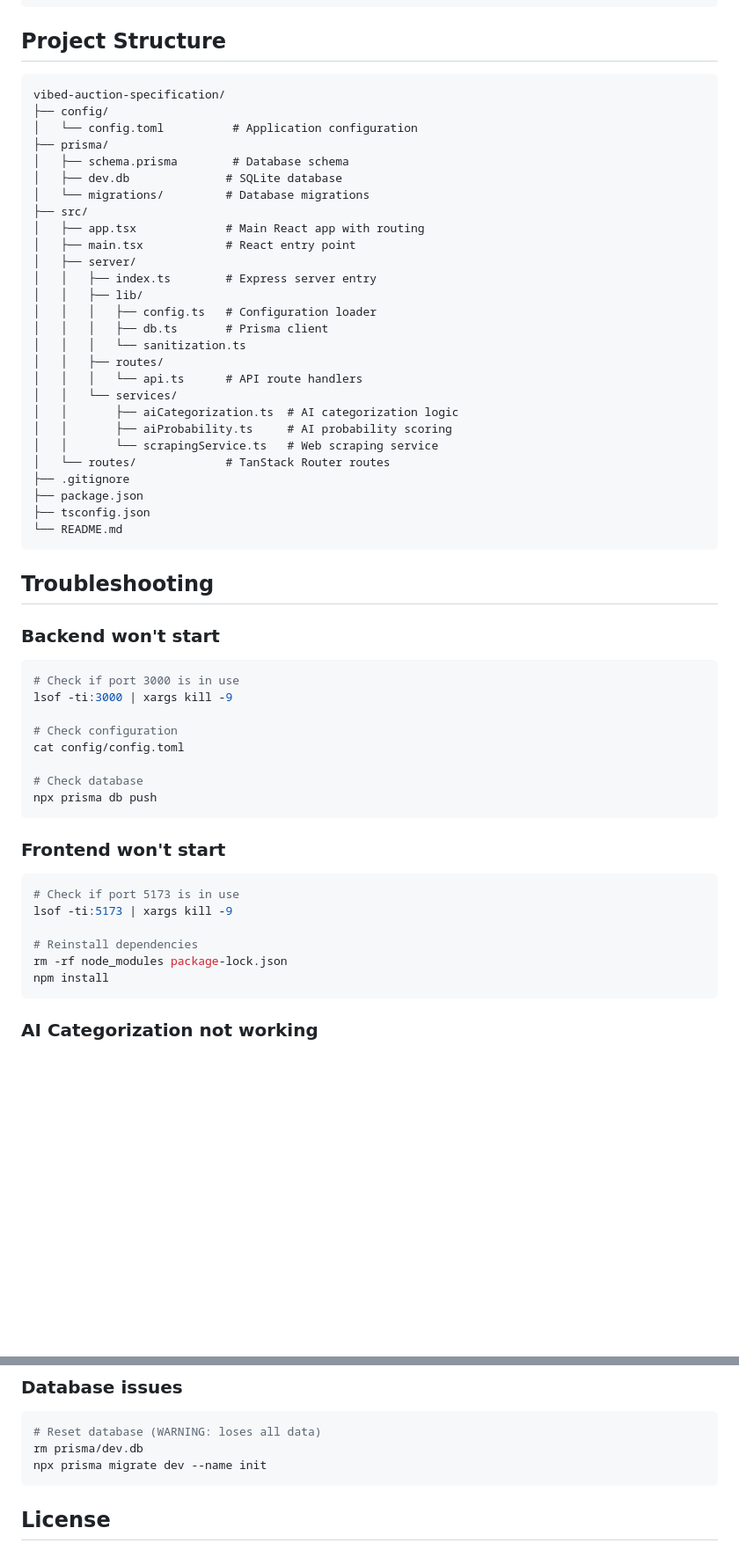
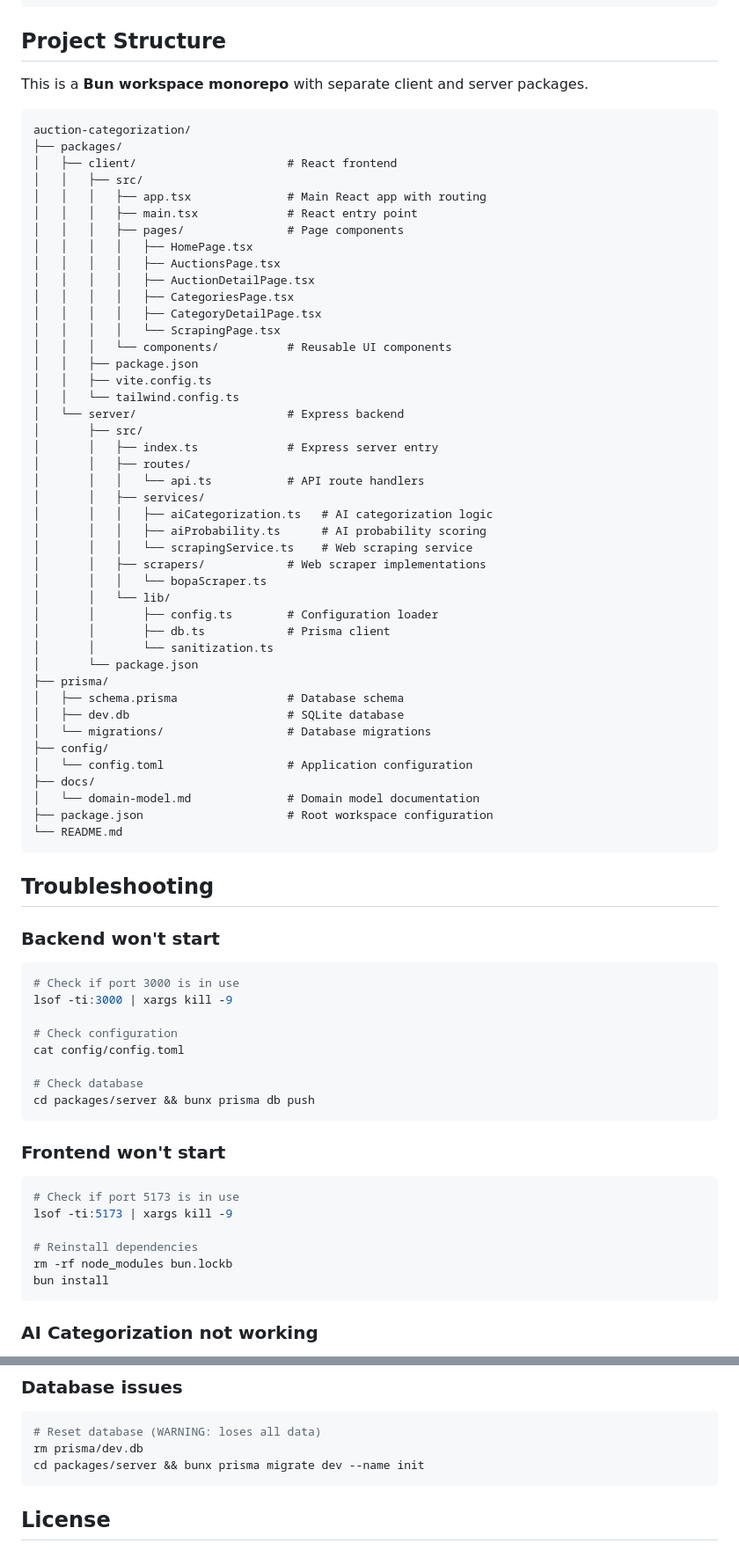
Before and after one commit to Jonohas/auction-categorization, a Markdown page: README.MD, 2 parts joined by grey strips. Shown at 88% size. Drawn GitHub-style; blank space fills up the shorter version.

Commit message:
refactor: update README to match the new code structure (#14)
* refactor: update README to match the new code structure

* feat: add ARCHITECTURE documentation

````diff
--- a/README.MD
+++ b/README.MD
@@ -238,33 +227,51 @@ export AI_AZURE_DEPLOYMENT="gpt-4.1-mini"
 
 ## Project Structure
 
+This is a **Bun workspace monorepo** with separate client and server packages.
+
 ```
-vibed-auction-specification/
+auction-categorization/
+├── packages/
+│   ├── client/                      # React frontend
+│   │   ├── src/
+│   │   │   ├── app.tsx              # Main React app with routing
+│   │   │   ├── main.tsx             # React entry point
+│   │   │   ├── pages/               # Page components
+│   │   │   │   ├── HomePage.tsx
+│   │   │   │   ├── AuctionsPage.tsx
+│   │   │   │   ├── AuctionDetailPage.tsx
+│   │   │   │   ├── CategoriesPage.tsx
+│   │   │   │   ├── CategoryDetailPage.tsx
+│   │   │   │   └── ScrapingPage.tsx
+│   │   │   └── components/          # Reusable UI components
+│   │   ├── package.json
+│   │   ├── vite.config.ts
+│   │   └── tailwind.config.ts
+│   └── server/                      # Express backend
+│       ├── src/
+│       │   ├── index.ts             # Express server entry
+│       │   ├── routes/
+│       │   │   └── api.ts           # API route handlers
+│       │   ├── services/
+│       │   │   ├── aiCategorization.ts   # AI categorization logic
+│       │   │   ├── aiProbability.ts      # AI probability scoring
+│       │   │   └── scrapingService.ts    # Web scraping service
+│       │   ├── scrapers/            # Web scraper implementations
+│       │   │   └── bopaScraper.ts
+│       │   └── lib/
+│       │       ├── config.ts        # Configuration loader
+│       │       ├── db.ts            # Prisma client
+│       │       └── sanitization.ts
+│       └── package.json
+├── prisma/
+│   ├── schema.prisma                # Database schema
+│   ├── dev.db                       # SQLite database
+│   └── migrations/                  # Database migrations
 ├── config/
-│   └── config.toml          # Application configuration
-├── prisma/
-│   ├── schema.prisma        # Database schema
-│   ├── dev.db              # SQLite database
-│   └── migrations/         # Database migrations
-├── src/
-│   ├── app.tsx             # Main React app with routing
-│   ├── main.tsx            # React entry point
-│   ├── server/
-│   │   ├── index.ts        # Express server entry
-│   │   ├── lib/
-│   │   │   ├── config.ts   # Configuration loader
-│   │   │   ├── db.ts       # Prisma client
-│   │   │   └── sanitization.ts
-│   │   ├── routes/
-│   │   │   └── api.ts      # API route handlers
-│   │   └── services/
-│   │       ├── aiCategorization.ts  # AI categorization logic
-│   │       ├── aiProbability.ts     # AI probability scoring
-│   │       └── scrapingService.ts   # Web scraping service
-│   └── routes/             # TanStack Router routes
-├── .gitignore
-├── package.json
-├── tsconfig.json
+│   └── config.toml                  # Application configuration
+├── docs/
+│   └── domain-model.md              # Domain model documentation
+├── package.json                     # Root workspace configuration
 └── README.md
 ```
 
@@ -280,7 +287,7 @@ lsof -ti:3000 | xargs kill -9
 cat config/config.toml
 
 # Check database
-npx prisma db push
+cd packages/server && bunx prisma db push
 ```
 
 ### Frontend won't start
@@ -290,8 +297,8 @@ npx prisma db push
 lsof -ti:5173 | xargs kill -9
 
 # Reinstall dependencies
-rm -rf node_modules package-lock.json
-npm install
+rm -rf node_modules bun.lockb
+bun install
 ```
 
 ### AI Categorization not working
@@ -313,7 +320,7 @@ curl -s -X POST "http://localhost:3000/api/categorizeItem" \
 ```bash
 # Reset database (WARNING: loses all data)
 rm prisma/dev.db
-npx prisma migrate dev --name init
+cd packages/server && bunx prisma migrate dev --name init
 ```
 
 ## License
````
Also changed, not shown: other parts of README.MD (+11 -22 lines), docs/ARCHITECTURE.md (added, +476 -0 lines).
